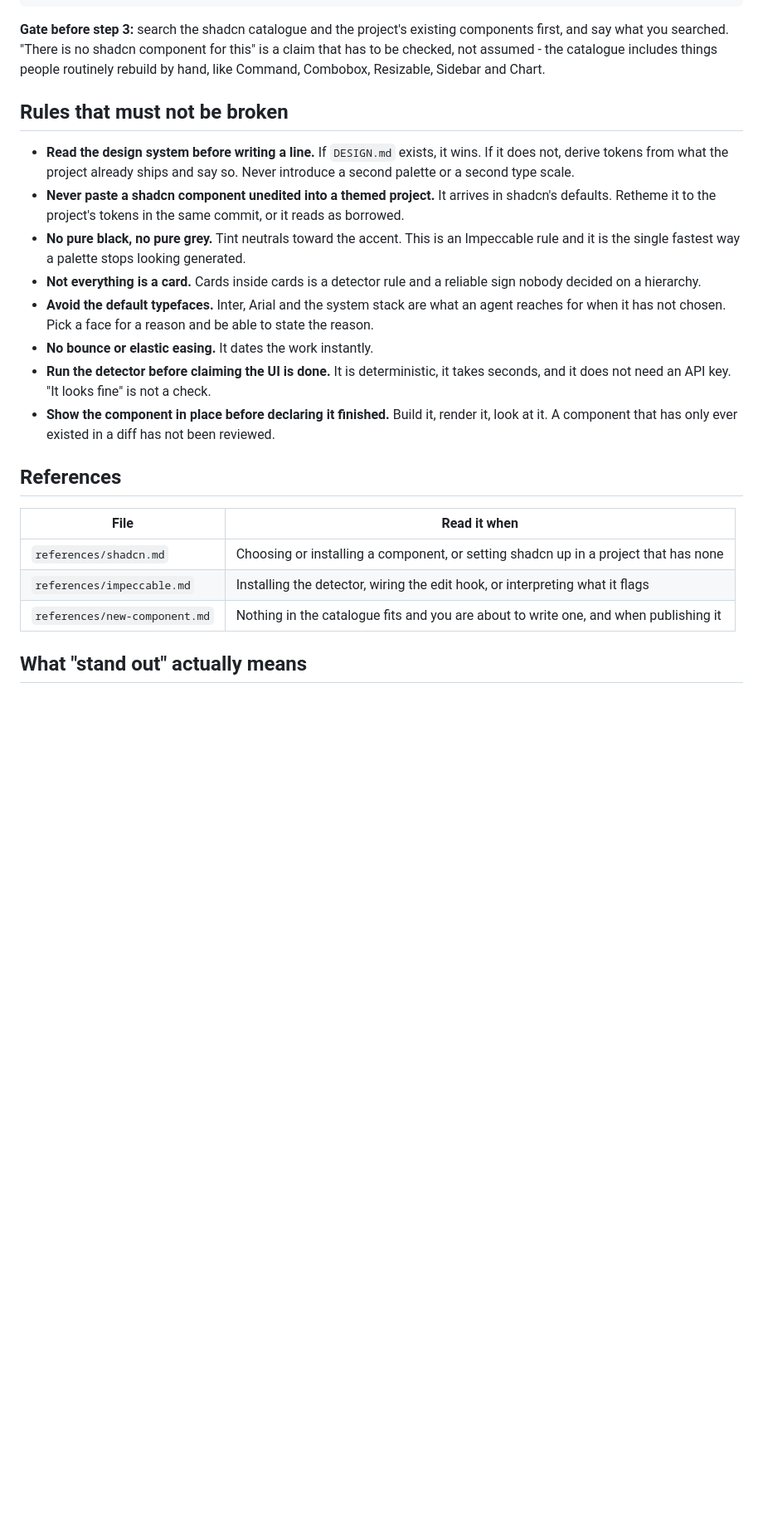
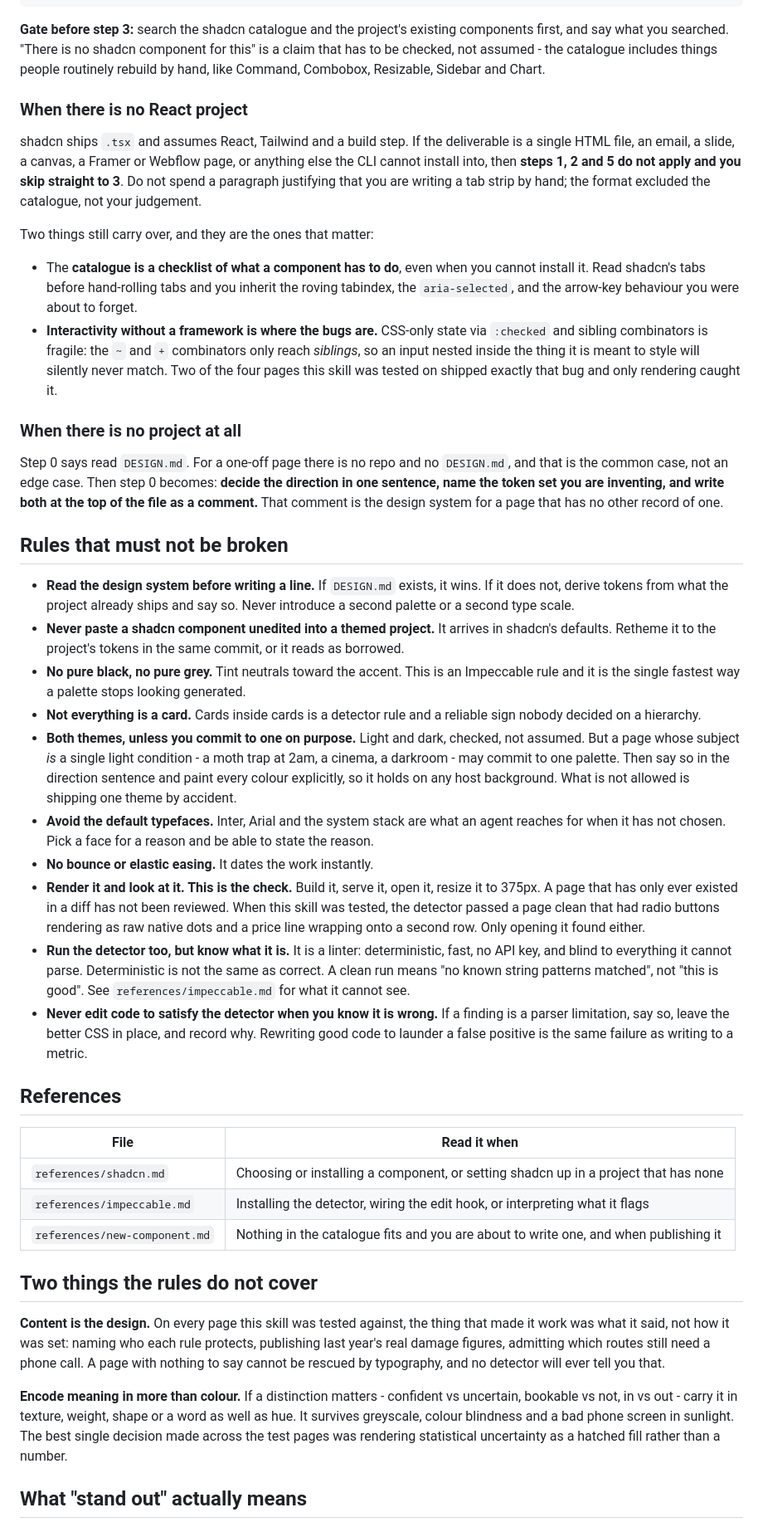
Before and after one commit to bhaumikmistry/bhaumik-agent-skills, a Markdown page: skills/ui-craft/SKILL.md, the part around one of its changes. Shown at 83% size. Drawn GitHub-style; blank space fills up the shorter version.

Commit message:
Revise ui-craft after testing it on four landing pages (#6)
Four agents built four landing pages with the skill and were asked to
report where it failed them. It held up on the part it was written for
and was wrong or silent in five places, all of which are fixed here.

The headline finding inverts the skill's own emphasis. It presented
running the detector and rendering the page as equal peers. They are not.
The detector passed a page clean that had radio inputs rendering as raw
native dots and a fare line wrapping onto a second row, because it never
renders anything. Rendering is the check; the detector is a linter that
runs alongside it.

Three of six steps were dead weight and the skill never admitted it.
shadcn ships .tsx and assumes React, Tailwind and a build step, so for a
standalone HTML file REUSE, ADAPT and PUBLISH cannot apply - yet the gate
still demanded justification for hand-writing a component the format
excluded. There is now an explicit branch: skip to step 3, keep the
catalogue as a checklist of what the component must do, and watch the
sibling-combinator trap that two of the four pages fell into.

Step 0 said read DESIGN.md and said nothing about the common case of
having no project at all. It now says what to do: state the direction,
name the tokens you are inventing, and write both into the file.

The detector's blind spots are documented because they cost real work.
It cannot resolve clamp() or var() in padding and does not read
padding-block, so on one page 15 of 23 findings came from that single
rule. It penalises exactly the tokenised CSS this skill recommends. One
tester rewrote good clamp() sizing into fixed pixels to quieten it, which
is a concession that should not have been made, so there is now a rule
against editing code to satisfy a check you know is wrong.

Also: the 24 commands are harness slash commands available after
install, not CLI subcommands. A tester ran npx impeccable polish, got
nothing, and reasonably concluded the skill had invented them. Verified
against npx impeccable help, which also shows /craft is now a deprecated
alias.

Two gaps the pages exposed that no rule covered: content is the design,
and meaning should be encoded in more than colour. The best decision made
across the four pages was rendering statistical uncertainty as a hatched
fill rather than a number, and nothing in the skill had asked for it.

Co-authored-by: Claude Opus 5 <noreply@anthropic.com>

```diff
--- a/skills/ui-craft/SKILL.md
+++ b/skills/ui-craft/SKILL.md
@@ -49,6 +49,35 @@ this" is a claim that has to be checked, not assumed - the catalogue includes
 things people routinely rebuild by hand, like Command, Combobox, Resizable,
 Sidebar and Chart.
 
+### When there is no React project
+
+shadcn ships `.tsx` and assumes React, Tailwind and a build step. If the
+deliverable is a single HTML file, an email, a slide, a canvas, a Framer or
+Webflow page, or anything else the CLI cannot install into, then **steps 1, 2
+and 5 do not apply and you skip straight to 3**. Do not spend a paragraph
+justifying that you are writing a tab strip by hand; the format excluded the
+catalogue, not your judgement.
+
+Two things still carry over, and they are the ones that matter:
+
+- The **catalogue is a checklist of what a component has to do**, even when you
+  cannot install it. Read shadcn's tabs before hand-rolling tabs and you inherit
+  the roving tabindex, the `aria-selected`, and the arrow-key behaviour you were
+  about to forget.
+- **Interactivity without a framework is where the bugs are.** CSS-only state
+  via `:checked` and sibling combinators is fragile: the `~` and `+` combinators
+  only reach *siblings*, so an input nested inside the thing it is meant to
+  style will silently never match. Two of the four pages this skill was tested
+  on shipped exactly that bug and only rendering caught it.
+
+### When there is no project at all
+
+Step 0 says read `DESIGN.md`. For a one-off page there is no repo and no
+`DESIGN.md`, and that is the common case, not an edge case. Then step 0 becomes:
+**decide the direction in one sentence, name the token set you are inventing,
+and write both at the top of the file as a comment.** That comment is the
+design system for a page that has no other record of one.
+
 ## Rules that must not be broken
 
 - **Read the design system before writing a line.** If `DESIGN.md` exists, it
@@ -62,16 +91,28 @@ Sidebar and Chart.
   generated.
 - **Not everything is a card.** Cards inside cards is a detector rule and a
   reliable sign nobody decided on a hierarchy.
+- **Both themes, unless you commit to one on purpose.** Light and dark, checked,
+  not assumed. But a page whose subject *is* a single light condition - a moth
+  trap at 2am, a cinema, a darkroom - may commit to one palette. Then say so in
+  the direction sentence and paint every colour explicitly, so it holds on any
+  host background. What is not allowed is shipping one theme by accident.
 - **Avoid the default typefaces.** Inter, Arial and the system stack are what
   an agent reaches for when it has not chosen. Pick a face for a reason and be
   able to state the reason.
 - **No bounce or elastic easing.** It dates the work instantly.
-- **Run the detector before claiming the UI is done.** It is deterministic, it
-  takes seconds, and it does not need an API key. "It looks fine" is not a
-  check.
-- **Show the component in place before declaring it finished.** Build it, render
-  it, look at it. A component that has only ever existed in a diff has not been
-  reviewed.
+- **Render it and look at it. This is the check.** Build it, serve it, open it,
+  resize it to 375px. A page that has only ever existed in a diff has not been
+  reviewed. When this skill was tested, the detector passed a page clean that
+  had radio buttons rendering as raw native dots and a price line wrapping onto
+  a second row. Only opening it found either.
+- **Run the detector too, but know what it is.** It is a linter: deterministic,
+  fast, no API key, and blind to everything it cannot parse. Deterministic is
+  not the same as correct. A clean run means "no known string patterns matched",
+  not "this is good". See `references/impeccable.md` for what it cannot see.
+- **Never edit code to satisfy the detector when you know it is wrong.** If a
+  finding is a parser limitation, say so, leave the better CSS in place, and
+  record why. Rewriting good code to launder a false positive is the same
+  failure as writing to a metric.
 
 ## References
 
@@ -80,6 +121,20 @@ Sidebar and Chart.
 | `references/shadcn.md` | Choosing or installing a component, or setting shadcn up in a project that has none |
 | `references/impeccable.md` | Installing the detector, wiring the edit hook, or interpreting what it flags |
 | `references/new-component.md` | Nothing in the catalogue fits and you are about to write one, and when publishing it |
+
+## Two things the rules do not cover
+
+**Content is the design.** On every page this skill was tested against, the
+thing that made it work was what it said, not how it was set: naming who each
+rule protects, publishing last year's real damage figures, admitting which
+routes still need a phone call. A page with nothing to say cannot be rescued by
+typography, and no detector will ever tell you that.
+
+**Encode meaning in more than colour.** If a distinction matters - confident vs
+uncertain, bookable vs not, in vs out - carry it in texture, weight, shape or a
+word as well as hue. It survives greyscale, colour blindness and a bad phone
+screen in sunlight. The best single decision made across the test pages was
+rendering statistical uncertainty as a hatched fill rather than a number.
 
 ## What "stand out" actually means
 
```
Also changed, not shown: other parts of skills/ui-craft/SKILL.md (+1 -1 lines), 2 other files.
